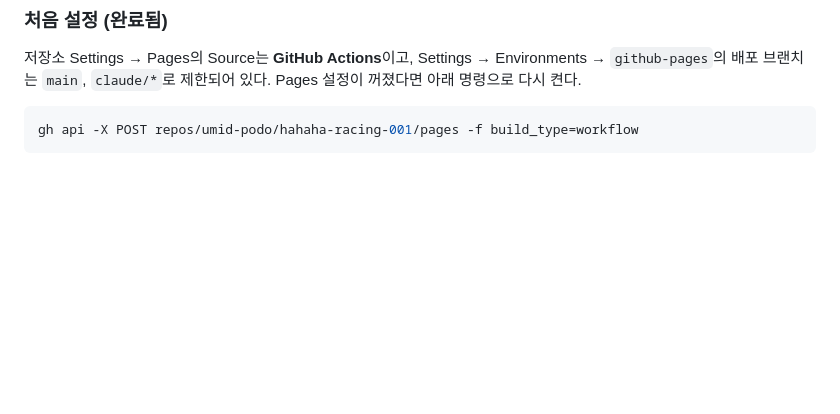
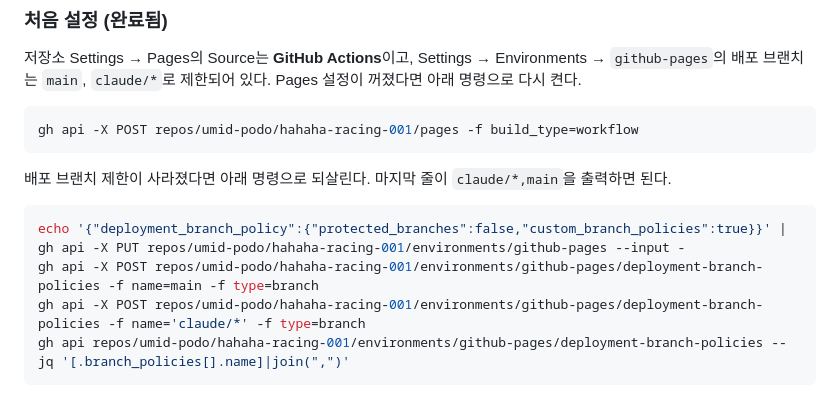
Before and after one commit to umid-podo/hahaha-racing-001, a Markdown page: README.md, the part around the change. Drawn GitHub-style; blank space fills up the shorter version.

Commit message:
README: 배포 브랜치 제한 복구 명령 추가

````diff
--- a/README.md
+++ b/README.md
@@ -66,3 +66,12 @@ Playwright로 로컬 Chrome을 띄워 화면을 확인합니다. Chrome이 설
 ```sh
 gh api -X POST repos/umid-podo/hahaha-racing-001/pages -f build_type=workflow
 ```
+
+배포 브랜치 제한이 사라졌다면 아래 명령으로 되살린다. 마지막 줄이 `claude/*,main`을 출력하면 된다.
+
+```sh
+echo '{"deployment_branch_policy":{"protected_branches":false,"custom_branch_policies":true}}' | gh api -X PUT repos/umid-podo/hahaha-racing-001/environments/github-pages --input -
+gh api -X POST repos/umid-podo/hahaha-racing-001/environments/github-pages/deployment-branch-policies -f name=main -f type=branch
+gh api -X POST repos/umid-podo/hahaha-racing-001/environments/github-pages/deployment-branch-policies -f name='claude/*' -f type=branch
+gh api repos/umid-podo/hahaha-racing-001/environments/github-pages/deployment-branch-policies --jq '[.branch_policies[].name]|join(",")'
+```
````
